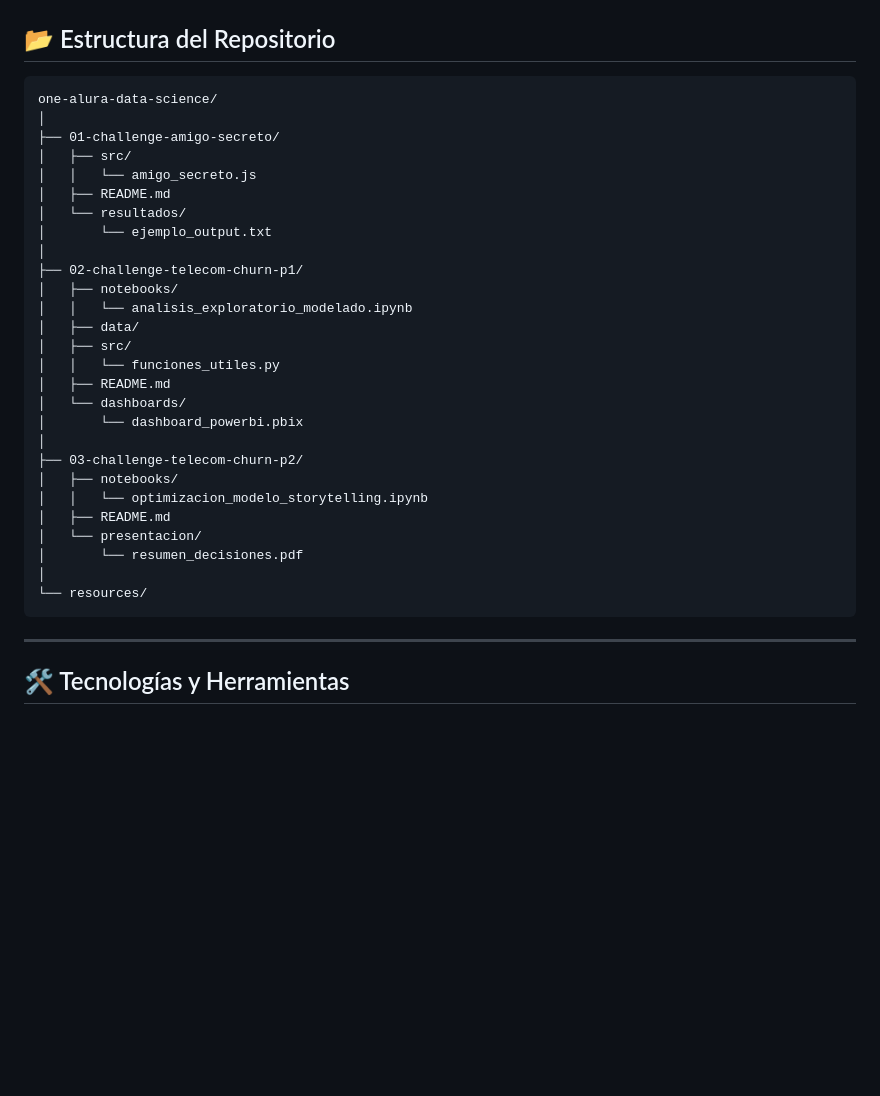
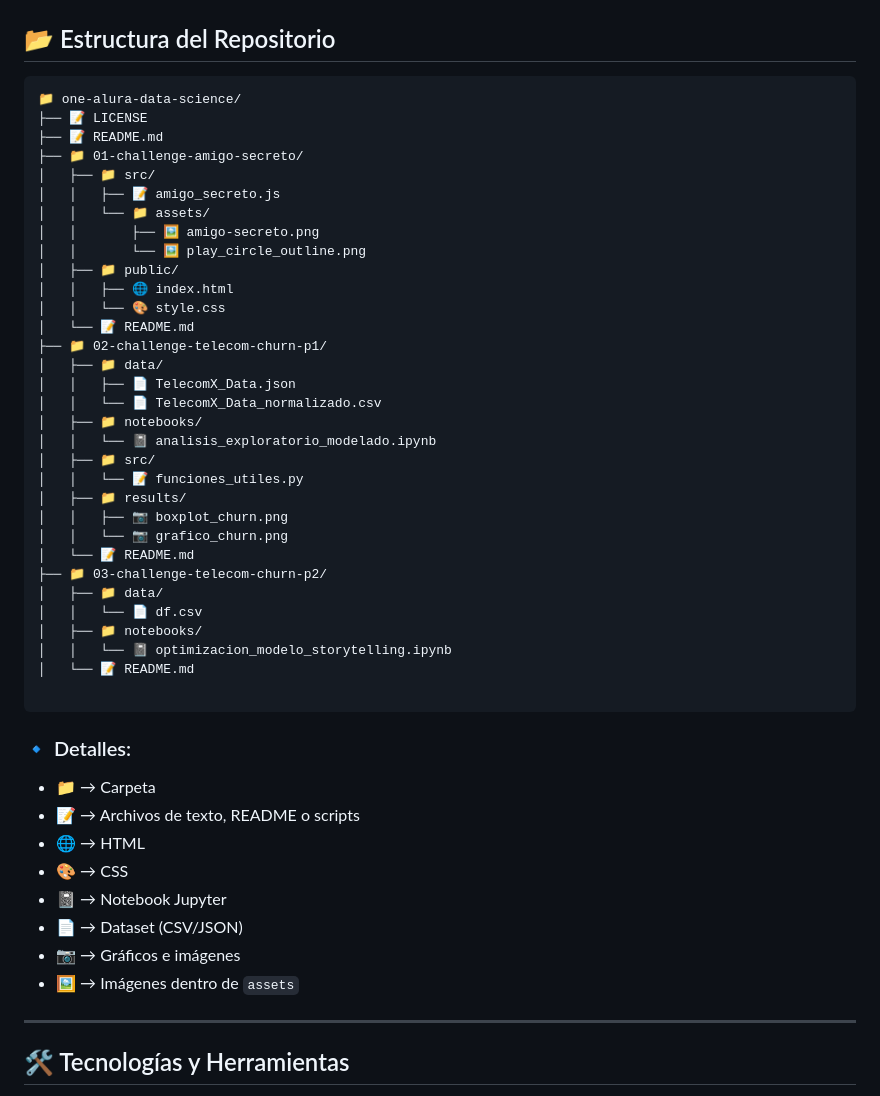
Before and after one commit to fsoto21/One-alura-data-science, a Markdown page: README.md, the part around the change. Drawn GitHub-style; blank space fills up the shorter version.

````diff
--- a/README.md
+++ b/README.md
@@ -62,34 +62,49 @@ Cada carpeta corresponde a un **challenge práctico**, con código fuente, noteb
 ## 📂 Estructura del Repositorio
 
 ```
-one-alura-data-science/
-│
-├── 01-challenge-amigo-secreto/
-│   ├── src/
-│   │   └── amigo_secreto.js
-│   ├── README.md
-│   └── resultados/
-│       └── ejemplo_output.txt
-│
-├── 02-challenge-telecom-churn-p1/
-│   ├── notebooks/
-│   │   └── analisis_exploratorio_modelado.ipynb
-│   ├── data/
-│   ├── src/
-│   │   └── funciones_utiles.py
-│   ├── README.md
-│   └── dashboards/
-│       └── dashboard_powerbi.pbix
-│
-├── 03-challenge-telecom-churn-p2/
-│   ├── notebooks/
-│   │   └── optimizacion_modelo_storytelling.ipynb
-│   ├── README.md
-│   └── presentacion/
-│       └── resumen_decisiones.pdf
-│
-└── resources/
+📁 one-alura-data-science/
+├── 📝 LICENSE
+├── 📝 README.md
+├── 📁 01-challenge-amigo-secreto/
+│   ├── 📁 src/
+│   │   ├── 📝 amigo_secreto.js
+│   │   └── 📁 assets/
+│   │       ├── 🖼️ amigo-secreto.png
+│   │       └── 🖼️ play_circle_outline.png
+│   ├── 📁 public/
+│   │   ├── 🌐 index.html
+│   │   └── 🎨 style.css
+│   └── 📝 README.md
+├── 📁 02-challenge-telecom-churn-p1/
+│   ├── 📁 data/
+│   │   ├── 📄 TelecomX_Data.json
+│   │   └── 📄 TelecomX_Data_normalizado.csv
+│   ├── 📁 notebooks/
+│   │   └── 📓 analisis_exploratorio_modelado.ipynb
+│   ├── 📁 src/
+│   │   └── 📝 funciones_utiles.py
+│   ├── 📁 results/
+│   │   ├── 📷 boxplot_churn.png
+│   │   └── 📷 grafico_churn.png
+│   └── 📝 README.md
+├── 📁 03-challenge-telecom-churn-p2/
+│   ├── 📁 data/
+│   │   └── 📄 df.csv
+│   ├── 📁 notebooks/
+│   │   └── 📓 optimizacion_modelo_storytelling.ipynb
+│   └── 📝 README.md
+
 ```
+
+### 🔹 Detalles:
+- 📁 → Carpeta
+- 📝 → Archivos de texto, README o scripts
+- 🌐 → HTML
+- 🎨 → CSS
+- 📓 → Notebook Jupyter
+- 📄 → Dataset (CSV/JSON)
+- 📷 → Gráficos e imágenes
+- 🖼️ → Imágenes dentro de `assets`
 
 ---
 
````
